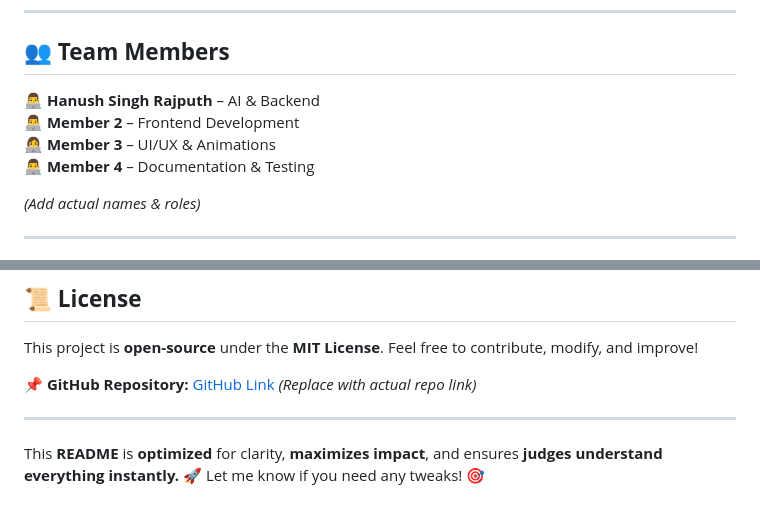
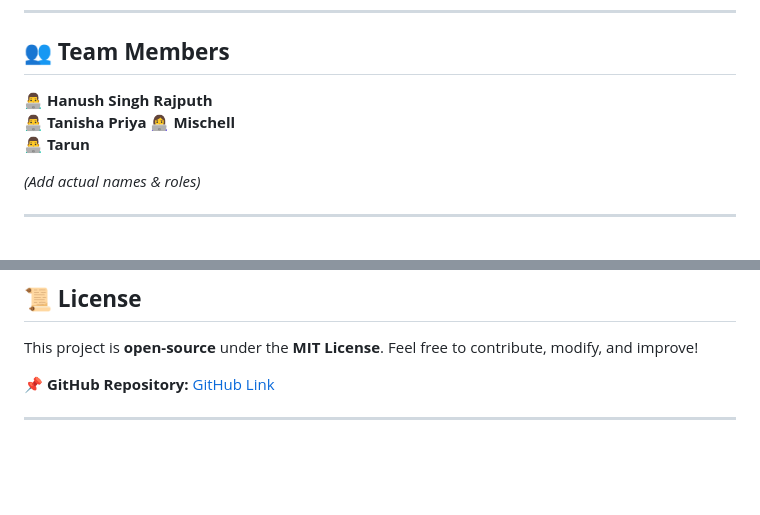
Before and after one commit to hanushrajputh/GoogleSolutionChallenge, a Markdown page: README.md, 2 parts joined by grey strips. GitHub-like rendering; blank space fills up the shorter version.

```diff
--- a/README.md
+++ b/README.md
@@ -103,10 +103,10 @@ Teaching is **more than just grading papers**—educators need to provide **pers
 
 ## **👥 Team Members**
 
-👨‍💻 **Hanush Singh Rajputh** – AI & Backend
-👨‍💻 **Member 2** – Frontend Development
-👩‍💻 **Member 3** – UI/UX & Animations
-👨‍💻 **Member 4** – Documentation & Testing
+👨‍💻 **Hanush Singh Rajputh**
+👨‍💻 **Tanisha Priya**
+👩‍💻 **Mischell**
+👨‍💻 **Tarun**
 
 *(Add actual names & roles)*
 
@@ -124,8 +124,6 @@ Teaching is **more than just grading papers**—educators need to provide **pers
 
 This project is **open-source** under the **MIT License**. Feel free to contribute, modify, and improve!
 
-📌 **GitHub Repository:** [GitHub Link](https://github.com/yourrepo) *(Replace with actual repo link)*
+📌 **GitHub Repository:** [GitHub Link](https://github.com/hanushrajputh/GoogleSolutionChallenge)
 
 ---
-
-This **README** is **optimized** for clarity, **maximizes impact**, and ensures **judges understand everything instantly.** 🚀 Let me know if you need any tweaks! 🎯
```
